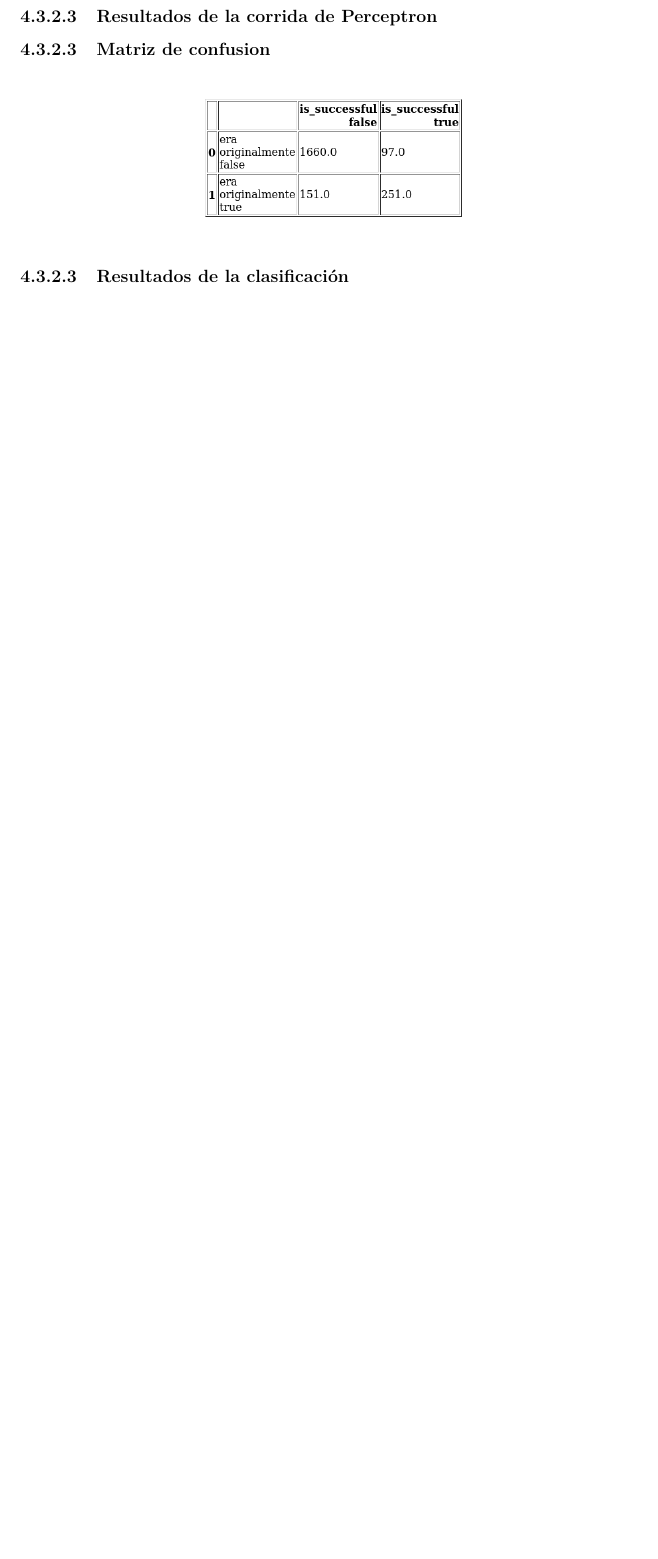
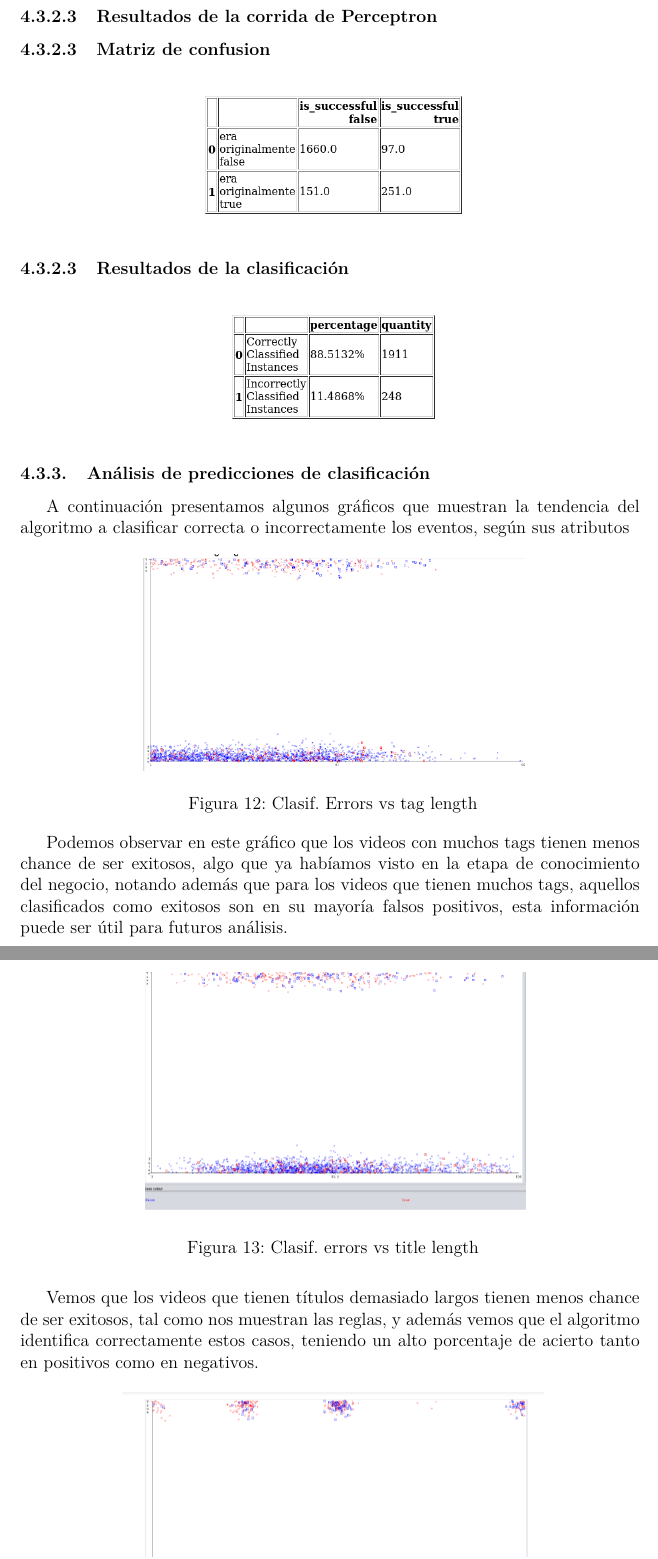
Before and after one commit to BlancoSebastianEzequiel/7750-TPFinal, a LaTeX document (doc/report.tex, which reads doc/report/modelado.tex): part of page 44 of 49 before the commit and two parts of pages 44 and 45 of 51 after it, the two joined at a grey line, cut so that both start at the same text, the shorter picture padded with empty space. Compiled offline with pdfLaTeX.

Commit message:
update report

```diff
--- a/doc/report/modelado.tex
+++ b/doc/report/modelado.tex
@@ -155,3 +155,39 @@ los algoritmos.
         \def\hasRules{0}
         \input{report/algorithm_output.tex}
 
+    \subsubsection{Análisis de predicciones de clasificación}
+
+        A continuación presentamos algunos gráficos que muestran la tendencia
+        del algoritmo a clasificar correcta o incorrectamente los eventos, según
+        sus atributos
+
+        \begin{figure}[ht]
+            \begin{adjustbox}{addcode={
+                \begin{minipage}{\width}}{
+                    \caption{Clasif. Errors vs tag length}
+                \end{minipage}},rotate=360,center}
+                \includegraphics[scale=.6]{clasif_error_tags_length.png}
+            \end{adjustbox}
+        \end{figure}
+        \FloatBarrier
+
+        Podemos observar en este gráfico que los videos con muchos tags tienen
+        menos chance de ser exitosos, algo que ya habíamos visto en la etapa de
+        conocimiento del negocio, notando además que para los videos que tienen
+        muchos tags, aquellos clasificados como exitosos son en su mayoría
+        falsos positivos, esta información puede ser útil para futuros análisis.
+
+        \begin{figure}[ht]
+            \begin{adjustbox}{addcode={
+                \begin{minipage}{\width}}{
+                    \caption{Clasif. errors vs title length}
+                \end{minipage}},rotate=360,center}
+                \includegraphics[scale=.6]{clasif_error_title_length.png}
+            \end{adjustbox}
+        \end{figure}
+        \FloatBarrier
+
+        Vemos que los videos que tienen títulos demasiado largos tienen menos
+        chance de ser exitosos, tal como nos muestran las reglas, y además vemos
+        que el algoritmo identifica correctamente estos casos, teniendo un alto
+        porcentaje de acierto tanto en positivos como en negativos.
@@ -157,0 +201,2 @@ los algoritmos.
+            \end{adjustbox}
+        \end{figure}
@@ -157,0 +219 @@ los algoritmos.
+        \FloatBarrier
```
Also changed, not shown: doc/report.pdf, doc/report/pics/clasif_error_category.png (added), doc/report/pics/clasif_error_likes_ratio.png (added), doc/report/pics/clasif_error_tags_length.png (added), doc/report/pics/clasif_error_title_length.png (added), doc/report/modelado.tex (32 more changed lines).
